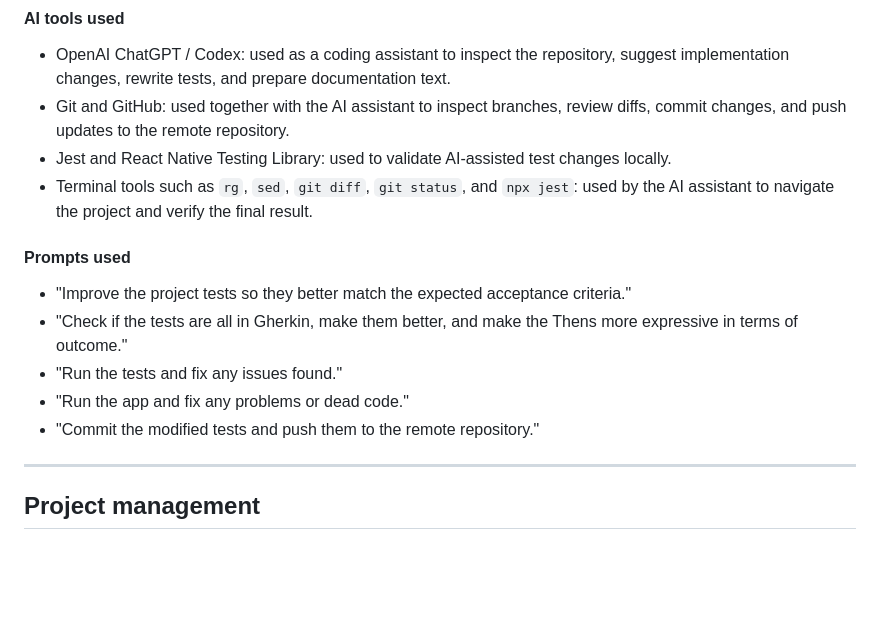
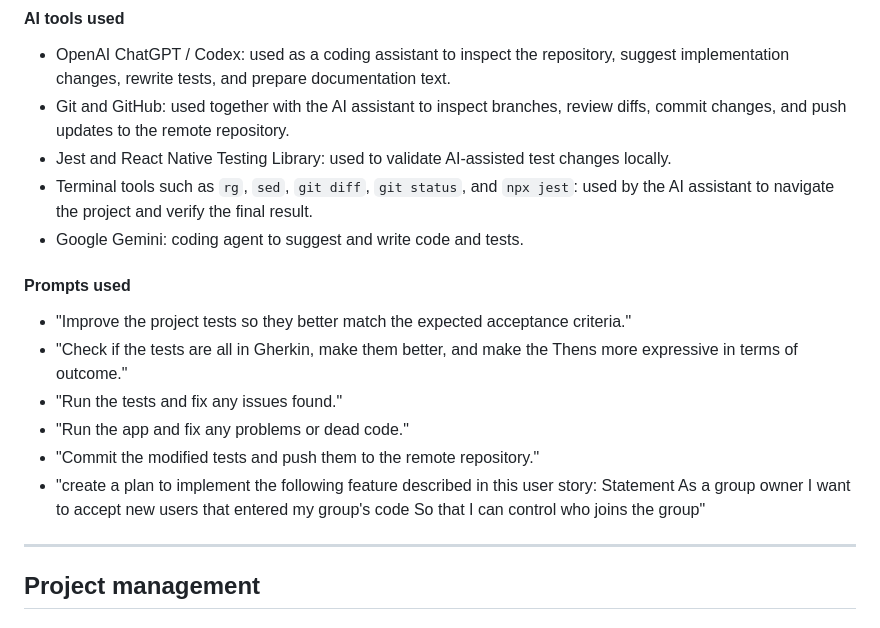
Before and after one commit to alexis-ramoss/SmartSplit, a Markdown page: README.md, the part around the change. Drawn GitHub-style; blank space fills up the shorter version.

Commit message:
Update README with Google Gemini and new prompts
Added Google Gemini as a coding agent and updated prompts.

```diff
--- a/README.md
+++ b/README.md
@@ -240,6 +240,7 @@ During development we used AI assistance mainly to speed up implementation, test
 - Git and GitHub: used together with the AI assistant to inspect branches, review diffs, commit changes, and push updates to the remote repository.
 - Jest and React Native Testing Library: used to validate AI-assisted test changes locally.
 - Terminal tools such as `rg`, `sed`, `git diff`, `git status`, and `npx jest`: used by the AI assistant to navigate the project and verify the final result.
+- Google Gemini: coding agent to suggest and write code and tests.
 
 #### Prompts used
 
@@ -248,6 +249,7 @@ During development we used AI assistance mainly to speed up implementation, test
 - "Run the tests and fix any issues found."
 - "Run the app and fix any problems or dead code."
 - "Commit the modified tests and push them to the remote repository."
+- "create a plan to implement the following feature described in this user story: Statement As a group owner I want to accept new users that entered my group's code So that I can control who joins the group"
 
 ---
 
```
